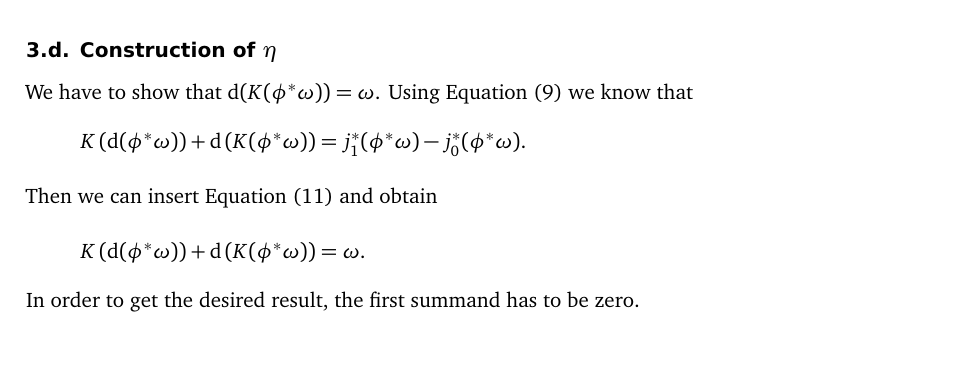
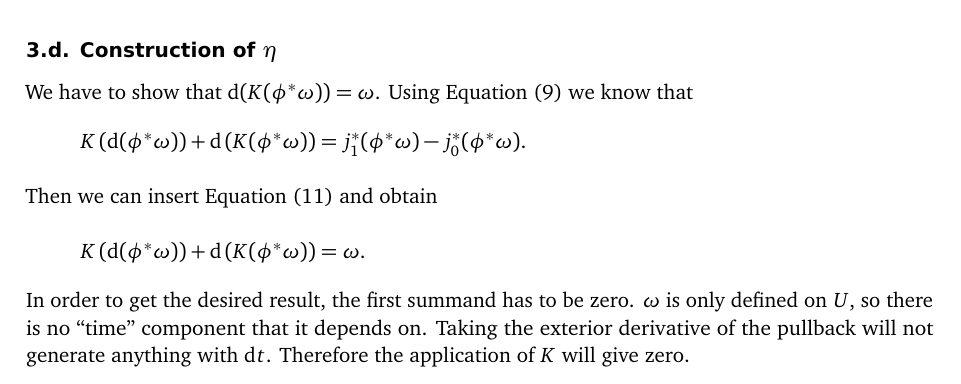
Before and after one commit to martin-ueding/geometry-problem-sets, a LaTeX document (05/geometry-05-handed_in.tex): part of page 10 of 10, cut so that both start at the same text, the shorter picture padded with empty space. Compiled offline with pdfLaTeX; an older LaTeX class or package is replaced by its successor.

Commit message:
Finish week 5

```diff
--- a/05/geometry-05-handed_in.tex
+++ b/05/geometry-05-handed_in.tex
@@ -24,6 +24,7 @@
 
 \newcounter{problemset}
 \setcounter{problemset}{5}
+\date{2015-05-11}
 
 \subject{Geometry in Physics}
 \ihead{Geometry in Physics -- Problem Set \arabic{problemset}}
@@ -485,7 +486,11 @@ know that
     }
     K\del{\dif(\phi^*\omega)} + \dif\del{K(\phi^*\omega)} &= \omega.
 \end{align*}
-In order to get the desired result, the first summand has to be zero.
+In order to get the desired result, the first summand has to be zero. $\omega$
+is only defined on $U$, so there is no “time” component that it depends on.
+Taking the exterior derivative of the pullback will not generate anything with
+$\dif t$. Therefore the application of $K$ will give zero.
+
 
 \end{document}
 
```
